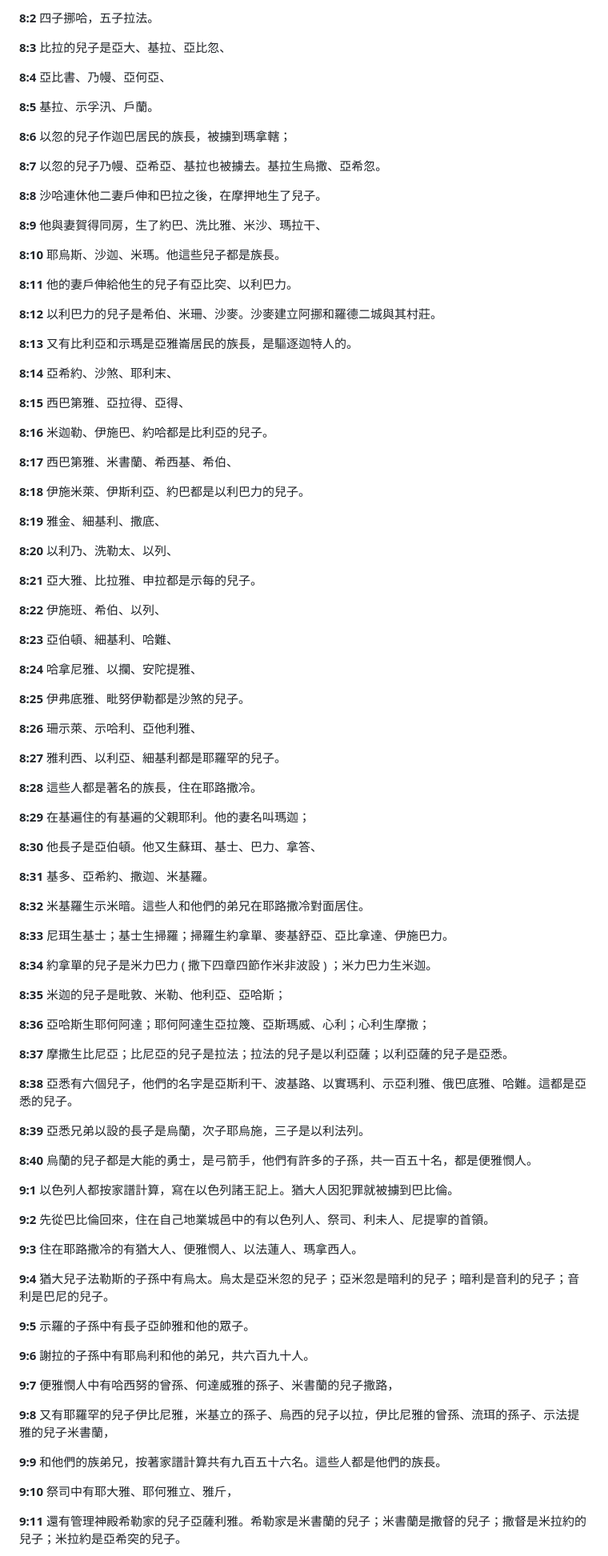
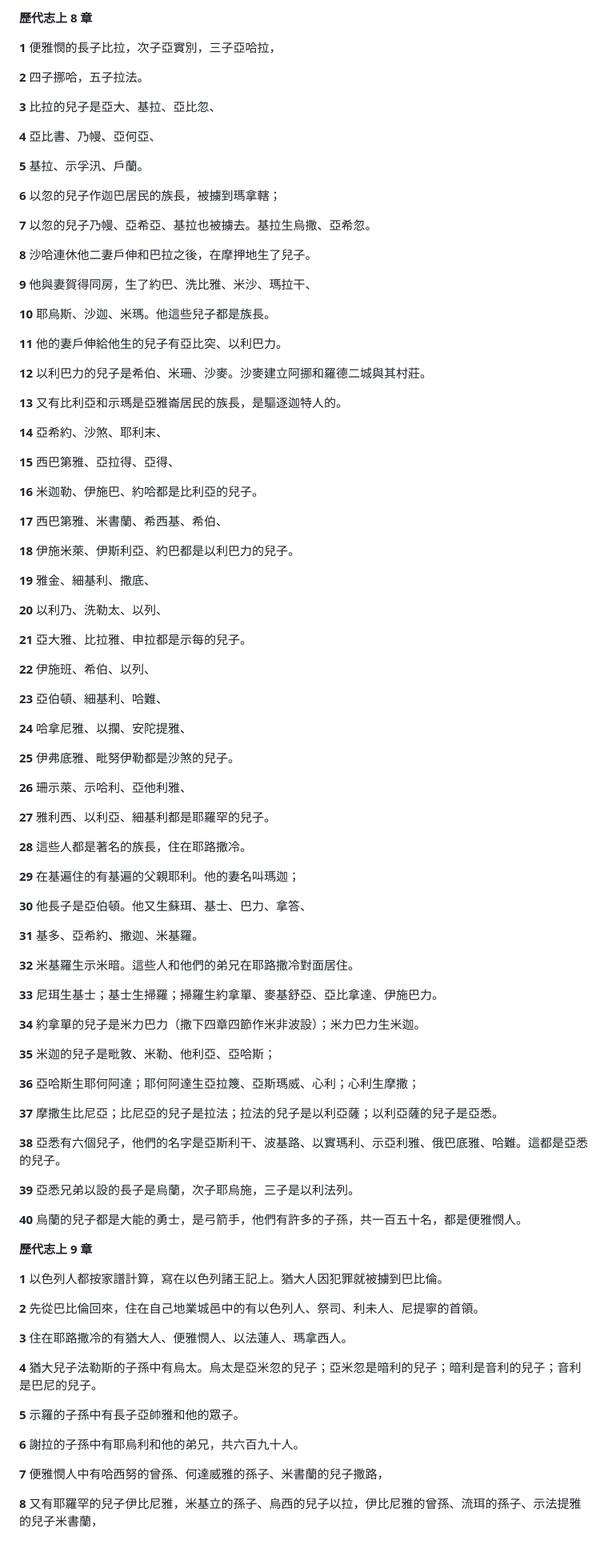
Before and after one commit to b11031371/my_bible_notes, a Markdown page: 2026-09-15/note_zh.md, the part around one of its changes. Shown at 80% size. GitHub-like rendering.

```diff
--- a/2026-09-15/note_zh.md
+++ b/2026-09-15/note_zh.md
@@ -92,101 +91,101 @@
 
-**8:2** 四子挪哈，五子拉法。
+**歷代志上 8 章**
 
-**8:3** 比拉的兒子是亞大、基拉、亞比忽、
+**1** 便雅憫的長子比拉，次子亞實別，三子亞哈拉，
 
-**8:4** 亞比書、乃幔、亞何亞、
+**2** 四子挪哈，五子拉法。
 
-**8:5** 基拉、示孚汛、戶蘭。
+**3** 比拉的兒子是亞大、基拉、亞比忽、
 
-**8:6** 以忽的兒子作迦巴居民的族長，被擄到瑪拿轄；
+**4** 亞比書、乃幔、亞何亞、
 
-**8:7** 以忽的兒子乃幔、亞希亞、基拉也被擄去。基拉生烏撒、亞希忽。
+**5** 基拉、示孚汛、戶蘭。
 
-**8:8** 沙哈連休他二妻戶伸和巴拉之後，在摩押地生了兒子。
+**6** 以忽的兒子作迦巴居民的族長，被擄到瑪拿轄；
 
-**8:9** 他與妻賀得同房，生了約巴、洗比雅、米沙、瑪拉干、
+**7** 以忽的兒子乃幔、亞希亞、基拉也被擄去。基拉生烏撒、亞希忽。
 
-**8:10** 耶烏斯、沙迦、米瑪。他這些兒子都是族長。
+**8** 沙哈連休他二妻戶伸和巴拉之後，在摩押地生了兒子。
 
-**8:11** 他的妻戶伸給他生的兒子有亞比突、以利巴力。
+**9** 他與妻賀得同房，生了約巴、洗比雅、米沙、瑪拉干、
 
-**8:12** 以利巴力的兒子是希伯、米珊、沙麥。沙麥建立阿挪和羅德二城與其村莊。
+**10** 耶烏斯、沙迦、米瑪。他這些兒子都是族長。
 
-**8:13** 又有比利亞和示瑪是亞雅崙居民的族長，是驅逐迦特人的。
+**11** 他的妻戶伸給他生的兒子有亞比突、以利巴力。
 
-**8:14** 亞希約、沙煞、耶利末、
+**12** 以利巴力的兒子是希伯、米珊、沙麥。沙麥建立阿挪和羅德二城與其村莊。
 
-**8:15** 西巴第雅、亞拉得、亞得、
+**13** 又有比利亞和示瑪是亞雅崙居民的族長，是驅逐迦特人的。
 
-**8:16** 米迦勒、伊施巴、約哈都是比利亞的兒子。
+**14** 亞希約、沙煞、耶利末、
 
-**8:17** 西巴第雅、米書蘭、希西基、希伯、
+**15** 西巴第雅、亞拉得、亞得、
 
-**8:18** 伊施米萊、伊斯利亞、約巴都是以利巴力的兒子。
+**16** 米迦勒、伊施巴、約哈都是比利亞的兒子。
 
-**8:19** 雅金、細基利、撒底、
+**17** 西巴第雅、米書蘭、希西基、希伯、
 
-**8:20** 以利乃、洗勒太、以列、
+**18** 伊施米萊、伊斯利亞、約巴都是以利巴力的兒子。
 
-**8:21** 亞大雅、比拉雅、申拉都是示每的兒子。
+**19** 雅金、細基利、撒底、
 
-**8:22** 伊施班、希伯、以列、
+**20** 以利乃、洗勒太、以列、
 
-**8:23** 亞伯頓、細基利、哈難、
+**21** 亞大雅、比拉雅、申拉都是示每的兒子。
 
-**8:24** 哈拿尼雅、以攔、安陀提雅、
+**22** 伊施班、希伯、以列、
 
-**8:25** 伊弗底雅、毗努伊勒都是沙煞的兒子。
+**23** 亞伯頓、細基利、哈難、
 
-**8:26** 珊示萊、示哈利、亞他利雅、
+**24** 哈拿尼雅、以攔、安陀提雅、
 
-**8:27** 雅利西、以利亞、細基利都是耶羅罕的兒子。
+**25** 伊弗底雅、毗努伊勒都是沙煞的兒子。
 
-**8:28** 這些人都是著名的族長，住在耶路撒冷。
+**26** 珊示萊、示哈利、亞他利雅、
 
-**8:29** 在基遍住的有基遍的父親耶利。他的妻名叫瑪迦；
+**27** 雅利西、以利亞、細基利都是耶羅罕的兒子。
 
-**8:30** 他長子是亞伯頓。他又生蘇珥、基士、巴力、拿答、
+**28** 這些人都是著名的族長，住在耶路撒冷。
 
-**8:31** 基多、亞希約、撒迦、米基羅。
+**29** 在基遍住的有基遍的父親耶利。他的妻名叫瑪迦；
 
-**8:32** 米基羅生示米暗。這些人和他們的弟兄在耶路撒冷對面居住。
+**30** 他長子是亞伯頓。他又生蘇珥、基士、巴力、拿答、
 
-**8:33** 尼珥生基士；基士生掃羅；掃羅生約拿單、麥基舒亞、亞比拿達、伊施巴力。
+**31** 基多、亞希約、撒迦、米基羅。
 
-**8:34** 約拿單的兒子是米力巴力 ( 撒下四章四節作米非波設 ) ；米力巴力生米迦。
+**32** 米基羅生示米暗。這些人和他們的弟兄在耶路撒冷對面居住。
 
-**8:35** 米迦的兒子是毗敦、米勒、他利亞、亞哈斯；
+**33** 尼珥生基士；基士生掃羅；掃羅生約拿單、麥基舒亞、亞比拿達、伊施巴力。
 
-**8:36** 亞哈斯生耶何阿達；耶何阿達生亞拉篾、亞斯瑪威、心利；心利生摩撒；
+**34** 約拿單的兒子是米力巴力（撒下四章四節作米非波設）；米力巴力生米迦。
 
-**8:37** 摩撒生比尼亞；比尼亞的兒子是拉法；拉法的兒子是以利亞薩；以利亞薩的兒子是亞悉。
+**35** 米迦的兒子是毗敦、米勒、他利亞、亞哈斯；
 
-**8:38** 亞悉有六個兒子，他們的名字是亞斯利干、波基路、以實瑪利、示亞利雅、俄巴底雅、哈難。這都是亞悉的兒子。
+**36** 亞哈斯生耶何阿達；耶何阿達生亞拉篾、亞斯瑪威、心利；心利生摩撒；
 
-**8:39** 亞悉兄弟以設的長子是烏蘭，次子耶烏施，三子是以利法列。
+**37** 摩撒生比尼亞；比尼亞的兒子是拉法；拉法的兒子是以利亞薩；以利亞薩的兒子是亞悉。
 
-**8:40** 烏蘭的兒子都是大能的勇士，是弓箭手，他們有許多的子孫，共一百五十名，都是便雅憫人。
+**38** 亞悉有六個兒子，他們的名字是亞斯利干、波基路、以實瑪利、示亞利雅、俄巴底雅、哈難。這都是亞悉的兒子。
 
-**9:1** 以色列人都按家譜計算，寫在以色列諸王記上。猶大人因犯罪就被擄到巴比倫。
+**39** 亞悉兄弟以設的長子是烏蘭，次子耶烏施，三子是以利法列。
 
-**9:2** 先從巴比倫回來，住在自己地業城邑中的有以色列人、祭司、利未人、尼提寧的首領。
+**40** 烏蘭的兒子都是大能的勇士，是弓箭手，他們有許多的子孫，共一百五十名，都是便雅憫人。
 
-**9:3** 住在耶路撒冷的有猶大人、便雅憫人、以法蓮人、瑪拿西人。
+**歷代志上 9 章**
 
-**9:4** 猶大兒子法勒斯的子孫中有烏太。烏太是亞米忽的兒子；亞米忽是暗利的兒子；暗利是音利的兒子；音利是巴尼的兒子。
+**1** 以色列人都按家譜計算，寫在以色列諸王記上。猶大人因犯罪就被擄到巴比倫。
 
-**9:5** 示羅的子孫中有長子亞帥雅和他的眾子。
+**2** 先從巴比倫回來，住在自己地業城邑中的有以色列人、祭司、利未人、尼提寧的首領。
 
-**9:6** 謝拉的子孫中有耶烏利和他的弟兄，共六百九十人。
+**3** 住在耶路撒冷的有猶大人、便雅憫人、以法蓮人、瑪拿西人。
 
-**9:7** 便雅憫人中有哈西努的曾孫、何達威雅的孫子、米書蘭的兒子撒路，
+**4** 猶大兒子法勒斯的子孫中有烏太。烏太是亞米忽的兒子；亞米忽是暗利的兒子；暗利是音利的兒子；音利是巴尼的兒子。
 
-**9:8** 又有耶羅罕的兒子伊比尼雅，米基立的孫子、烏西的兒子以拉，伊比尼雅的曾孫、流珥的孫子、示法提雅的兒子米書蘭，
+**5** 示羅的子孫中有長子亞帥雅和他的眾子。
 
-**9:9** 和他們的族弟兄，按著家譜計算共有九百五十六名。這些人都是他們的族長。
+**6** 謝拉的子孫中有耶烏利和他的弟兄，共六百九十人。
 
-**9:10** 祭司中有耶大雅、耶何雅立、雅斤，
+**7** 便雅憫人中有哈西努的曾孫、何達威雅的孫子、米書蘭的兒子撒路，
 
-**9:11** 還有管理神殿希勒家的兒子亞薩利雅。希勒家是米書蘭的兒子；米書蘭是撒督的兒子；撒督是米拉約的兒子；米拉約是亞希突的兒子。
+**8** 又有耶羅罕的兒子伊比尼雅，米基立的孫子、烏西的兒子以拉，伊比尼雅的曾孫、流珥的孫子、示法提雅的兒子米書蘭，
 
```
Also changed, not shown: other parts of 2026-09-15/note_zh.md (+84 -79 lines).
